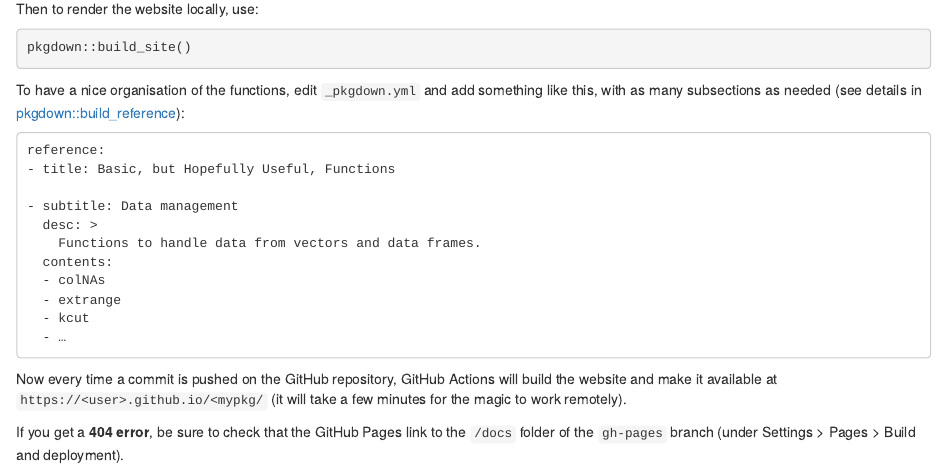
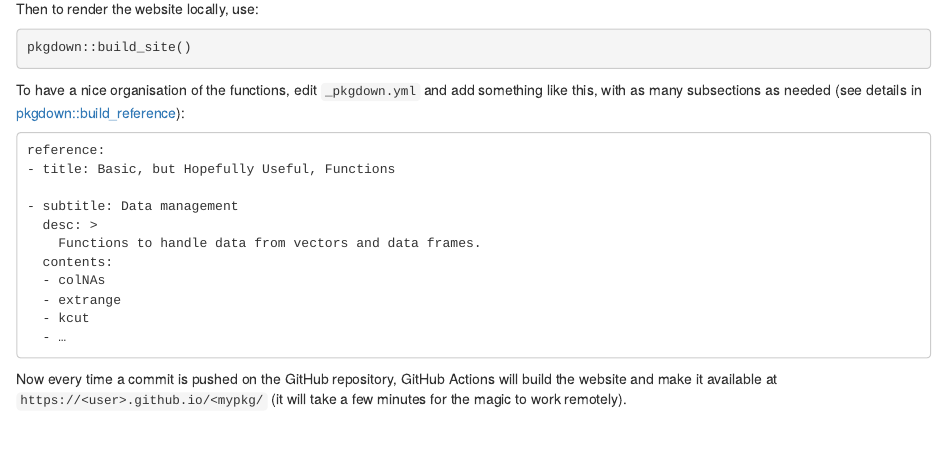
Before and after one commit to basille/R-site, an R Markdown document (writeRpackage.Rmd): the page in a window 1100 px wide, from 3710 px down. Rendered offline with R 4.5, knitr and Pandoc, with nearby package versions; some code elsewhere in the file could not run offline.

Commit message:
Pkg tuto: Fix GitHub Pages.

```diff
--- a/writeRpackage.Rmd
+++ b/writeRpackage.Rmd
@@ -283,6 +283,6 @@ Now every time a commit is pushed on the GitHub repository, GitHub Actions will
 build the website and make it available at `https://<user>.github.io/<mypkg/`
 (it will take a few minutes for the magic to work remotely).
 
-If you get a **404 error**, be sure to check that the GitHub Pages link to the
-`/docs` folder of the `gh-pages` branch (under Settings > Pages > Build and
-deployment).
+<!-- If you get a **404 error**, be sure to check that the GitHub Pages link to the -->
+<!-- `/docs` folder of the `gh-pages` branch (under Settings > Pages > Build and -->
+<!-- deployment). -->
```
